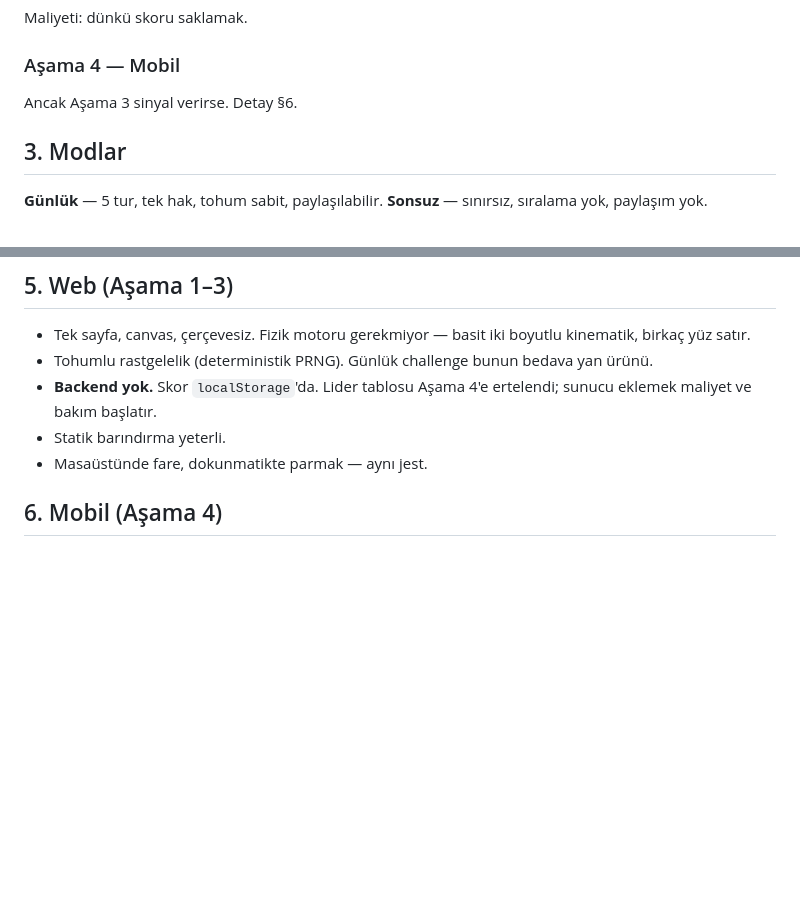
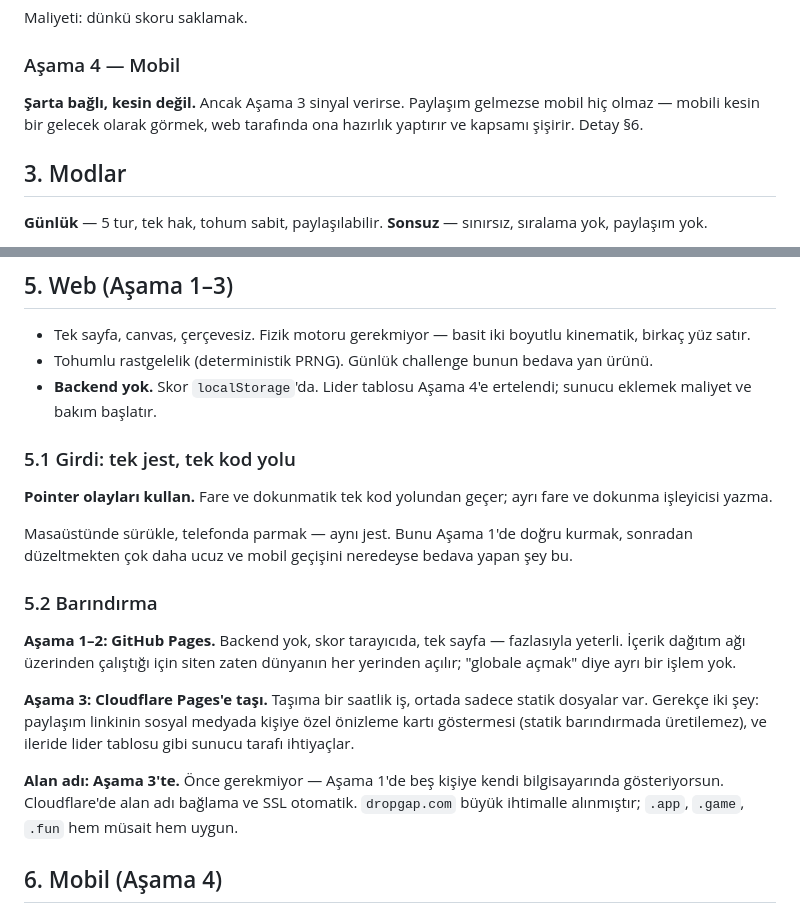
Before and after one commit to cbacanak/dropgap, a Markdown page: PLAN.md, 2 parts joined by grey strips. GitHub-like rendering; blank space fills up the shorter version.

Commit message:
Update PLAN.md: input handling, hosting and mobile conditionality
- Stage 4 (mobile) is now explicitly conditional on Stage 3 signal.
- New 5.1: single pointer-event code path for mouse and touch.
- New 5.2: GitHub Pages for Stages 1-2, Cloudflare Pages from Stage 3,
  domain deferred to Stage 3.

Co-Authored-By: Claude Fable 5.1 <noreply@anthropic.com>
Claude-Session: https://claude.ai/code/session_015nWZ49UDuHGLGSEPzYDoa4

```diff
--- a/PLAN.md
+++ b/PLAN.md
@@ -212,7 +212,9 @@ yendim" fizikten hiçbir şey ele vermiyor.
 Maliyeti: dünkü skoru saklamak.
 
 ### Aşama 4 — Mobil
-Ancak Aşama 3 sinyal verirse. Detay §6.
+**Şarta bağlı, kesin değil.** Ancak Aşama 3 sinyal verirse. Paylaşım
+gelmezse mobil hiç olmaz — mobili kesin bir gelecek olarak görmek, web
+tarafında ona hazırlık yaptırır ve kapsamı şişirir. Detay §6.
 
 ## 3. Modlar
 
@@ -279,8 +281,32 @@ kağıtta güzel duran kart telefonda bozulabilir. Yayından önce en az
   bedava yan ürünü.
 - **Backend yok.** Skor `localStorage`'da. Lider tablosu Aşama 4'e
   ertelendi; sunucu eklemek maliyet ve bakım başlatır.
-- Statik barındırma yeterli.
-- Masaüstünde fare, dokunmatikte parmak — aynı jest.
+
+### 5.1 Girdi: tek jest, tek kod yolu
+
+**Pointer olayları kullan.** Fare ve dokunmatik tek kod yolundan geçer;
+ayrı fare ve dokunma işleyicisi yazma.
+
+Masaüstünde sürükle, telefonda parmak — aynı jest. Bunu Aşama 1'de
+doğru kurmak, sonradan düzeltmekten çok daha ucuz ve mobil geçişini
+neredeyse bedava yapan şey bu.
+
+### 5.2 Barındırma
+
+**Aşama 1–2: GitHub Pages.** Backend yok, skor tarayıcıda, tek sayfa —
+fazlasıyla yeterli. İçerik dağıtım ağı üzerinden çalıştığı için siten
+zaten dünyanın her yerinden açılır; "globale açmak" diye ayrı bir işlem
+yok.
+
+**Aşama 3: Cloudflare Pages'e taşı.** Taşıma bir saatlik iş, ortada
+sadece statik dosyalar var. Gerekçe iki şey: paylaşım linkinin sosyal
+medyada kişiye özel önizleme kartı göstermesi (statik barındırmada
+üretilemez), ve ileride lider tablosu gibi sunucu tarafı ihtiyaçlar.
+
+**Alan adı: Aşama 3'te.** Önce gerekmiyor — Aşama 1'de beş kişiye kendi
+bilgisayarında gösteriyorsun. Cloudflare'de alan adı bağlama ve SSL
+otomatik. `dropgap.com` büyük ihtimalle alınmıştır; `.app`, `.game`,
+`.fun` hem müsait hem uygun.
 
 ## 6. Mobil (Aşama 4)
 
```
